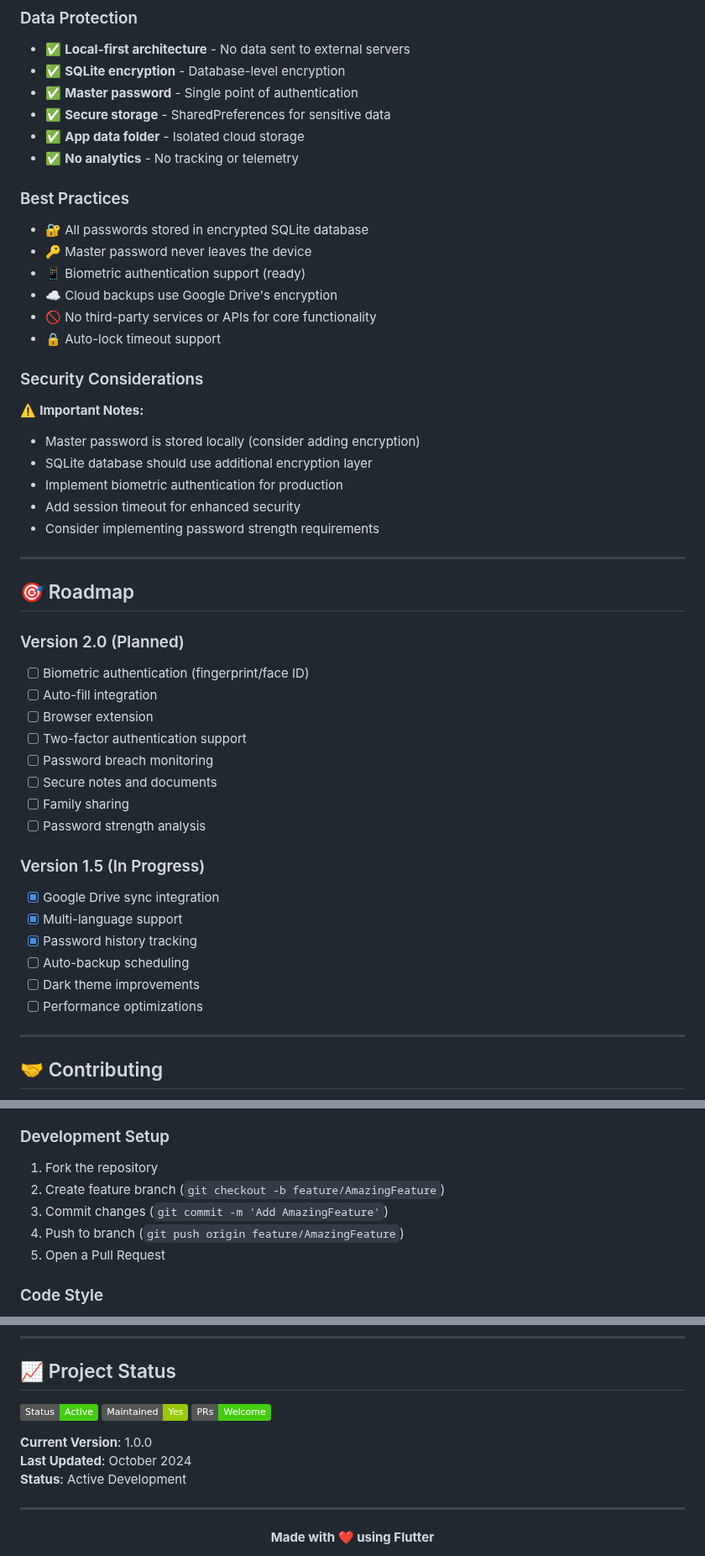
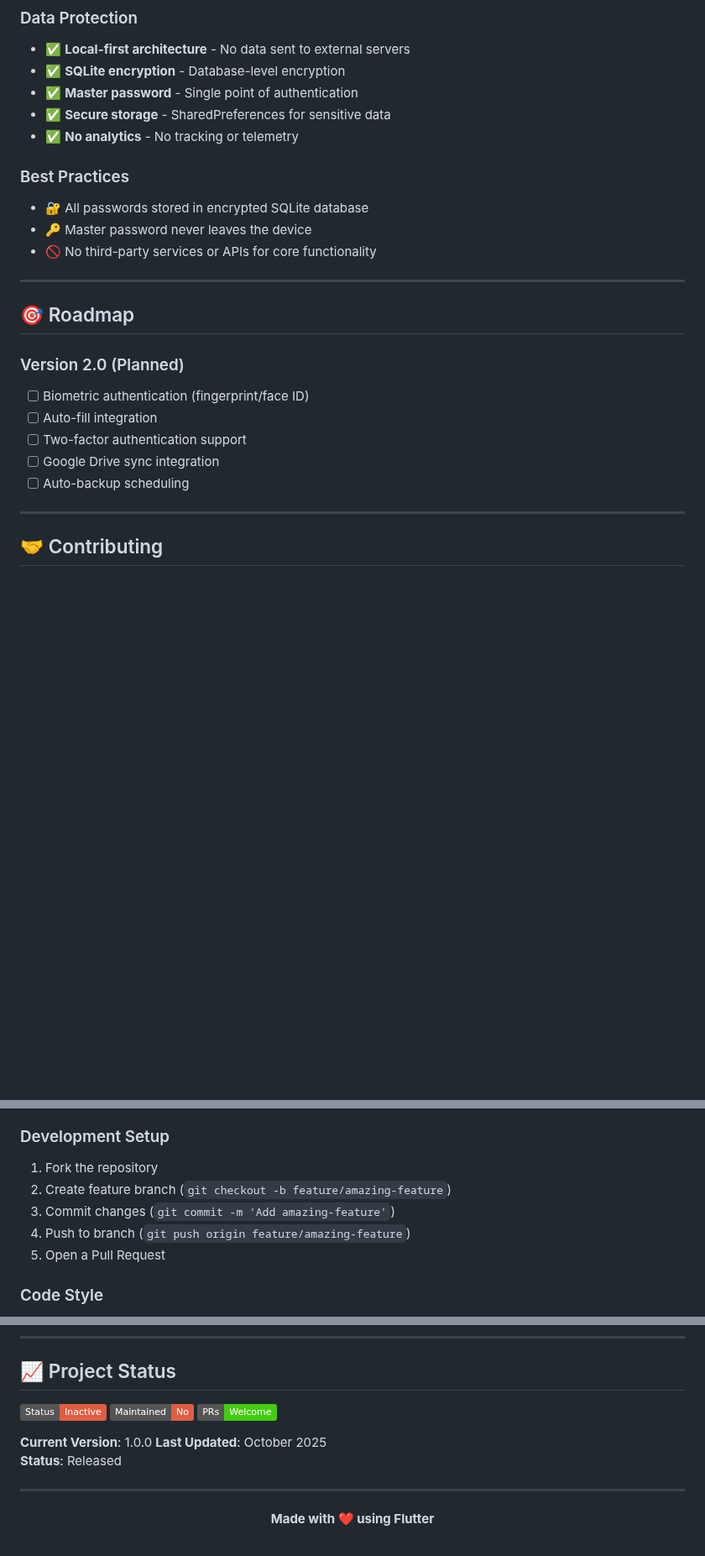
Before and after one commit to henry-azer/vault-it-app, a Markdown page: README.md, 3 parts joined by grey strips. Shown at 84% size. Rendered like a GitHub page; badges without logos; blank space fills up the shorter version.

```diff
--- a/README.md
+++ b/README.md
@@ -292,26 +252,13 @@ To enable Google Drive cloud backup feature:
 - ✅ **SQLite encryption** - Database-level encryption
 - ✅ **Master password** - Single point of authentication
 - ✅ **Secure storage** - SharedPreferences for sensitive data
-- ✅ **App data folder** - Isolated cloud storage
 - ✅ **No analytics** - No tracking or telemetry
 
 ### Best Practices
 
 - 🔐 All passwords stored in encrypted SQLite database
 - 🔑 Master password never leaves the device
-- 📱 Biometric authentication support (ready)
-- ☁️ Cloud backups use Google Drive's encryption
 - 🚫 No third-party services or APIs for core functionality
-- 🔒 Auto-lock timeout support
-
-### Security Considerations
-
-⚠️ **Important Notes:**
-- Master password is stored locally (consider adding encryption)
-- SQLite database should use additional encryption layer
-- Implement biometric authentication for production
-- Add session timeout for enhanced security
-- Consider implementing password strength requirements
 
 ---
 
@@ -320,20 +267,9 @@ To enable Google Drive cloud backup feature:
 ### Version 2.0 (Planned)
 - [ ] Biometric authentication (fingerprint/face ID)
 - [ ] Auto-fill integration
-- [ ] Browser extension
 - [ ] Two-factor authentication support
-- [ ] Password breach monitoring
-- [ ] Secure notes and documents
-- [ ] Family sharing
-- [ ] Password strength analysis
-
-### Version 1.5 (In Progress)
-- [x] Google Drive sync integration
-- [x] Multi-language support
-- [x] Password history tracking
+- [ ] Google Drive sync integration
 - [ ] Auto-backup scheduling
-- [ ] Dark theme improvements
-- [ ] Performance optimizations
 
 ---
 
@@ -352,9 +288,9 @@ Contributions are welcome! Here's how you can help:
 ### Development Setup
 
 1. Fork the repository
-2. Create feature branch (`git checkout -b feature/AmazingFeature`)
-3. Commit changes (`git commit -m 'Add AmazingFeature'`)
-4. Push to branch (`git push origin feature/AmazingFeature`)
+2. Create feature branch (`git checkout -b feature/amazing-feature`)
+3. Commit changes (`git commit -m 'Add amazing-feature'`)
+4. Push to branch (`git push origin feature/amazing-feature`)
 5. Open a Pull Request
 
 ### Code Style
@@ -440,13 +373,13 @@ copies or substantial portions of the Software.
 
 ## 📈 Project Status
 
-![Status](https://img.shields.io/badge/Status-Active-success)
-![Maintenance](https://img.shields.io/badge/Maintained-Yes-green.svg)
+![Status](https://img.shields.io/badge/Status-Inactive-red.svg)
+![Maintenance](https://img.shields.io/badge/Maintained-No-red.svg)
 ![PRs Welcome](https://img.shields.io/badge/PRs-Welcome-brightgreen.svg)
 
 **Current Version**: 1.0.0
-**Last Updated**: October 2024
-**Status**: Active Development
+**Last Updated**: October 2025
+**Status**: Released
 
 ---
 
```
Also changed, not shown: other parts of README.md (+7 -50 lines).
